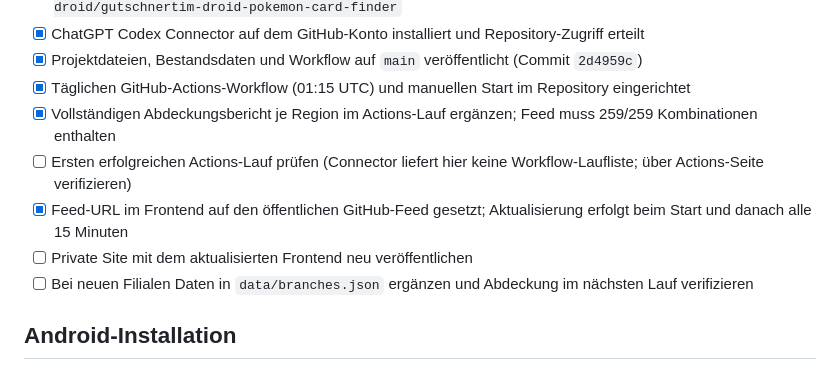
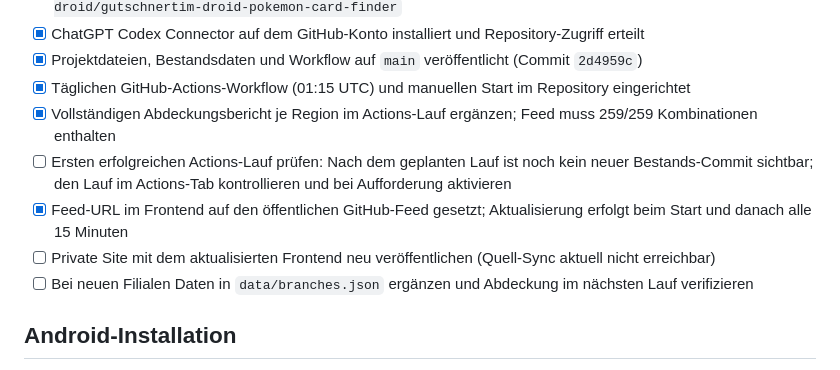
Before and after one commit to gutschnertim-droid/gutschnertim-droid-pokemon-card-finder, a Markdown page: TODO.md, the part around the change. GitHub-like rendering.

Commit message:
Document remaining Actions and Site deployment checks

```diff
--- a/TODO.md
+++ b/TODO.md
@@ -19,9 +19,9 @@
 - [x] Projektdateien, Bestandsdaten und Workflow auf `main` veröffentlicht (Commit `2d4959c`)
 - [x] Täglichen GitHub-Actions-Workflow (01:15 UTC) und manuellen Start im Repository eingerichtet
 - [x] Vollständigen Abdeckungsbericht je Region im Actions-Lauf ergänzen; Feed muss 259/259 Kombinationen enthalten
-- [ ] Ersten erfolgreichen Actions-Lauf prüfen (Connector liefert hier keine Workflow-Laufliste; über Actions-Seite verifizieren)
+- [ ] Ersten erfolgreichen Actions-Lauf prüfen: Nach dem geplanten Lauf ist noch kein neuer Bestands-Commit sichtbar; den Lauf im Actions-Tab kontrollieren und bei Aufforderung aktivieren
 - [x] Feed-URL im Frontend auf den öffentlichen GitHub-Feed gesetzt; Aktualisierung erfolgt beim Start und danach alle 15 Minuten
-- [ ] Private Site mit dem aktualisierten Frontend neu veröffentlichen
+- [ ] Private Site mit dem aktualisierten Frontend neu veröffentlichen (Quell-Sync aktuell nicht erreichbar)
 - [ ] Bei neuen Filialen Daten in `data/branches.json` ergänzen und Abdeckung im nächsten Lauf verifizieren
 
 ## Android-Installation
```
